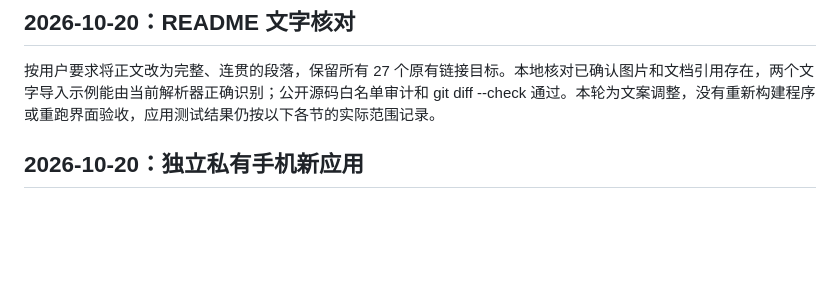
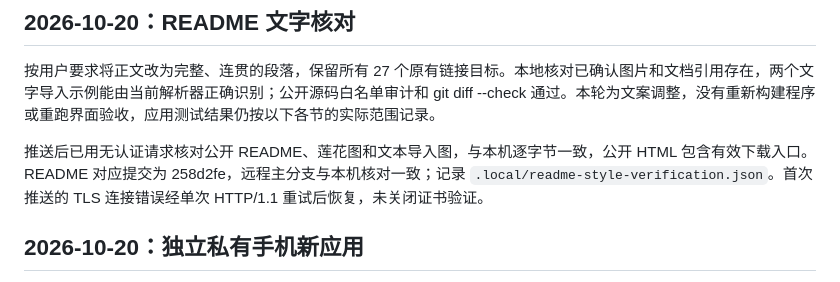
Before and after one commit to Hash012/Banke, a Markdown page: docs/TESTING.md, the part around the change. GitHub-like rendering; blank space fills up the shorter version.

```diff
--- a/docs/TESTING.md
+++ b/docs/TESTING.md
@@ -3,6 +3,8 @@
 ## 2026-10-20：README 文字核对
 
 按用户要求将正文改为完整、连贯的段落，保留所有 27 个原有链接目标。本地核对已确认图片和文档引用存在，两个文字导入示例能由当前解析器正确识别；公开源码白名单审计和 git diff --check 通过。本轮为文案调整，没有重新构建程序或重跑界面验收，应用测试结果仍按以下各节的实际范围记录。
+
+推送后已用无认证请求核对公开 README、莲花图和文本导入图，与本机逐字节一致，公开 HTML 包含有效下载入口。README 对应提交为 258d2fe，远程主分支与本机核对一致；记录 `.local/readme-style-verification.json`。首次推送的 TLS 连接错误经单次 HTTP/1.1 重试后恢复，未关闭证书验证。
 
 ## 2026-10-20：独立私有手机新应用
 
```
Also changed, not shown: WORKLOG.md (+2 -0 lines).
